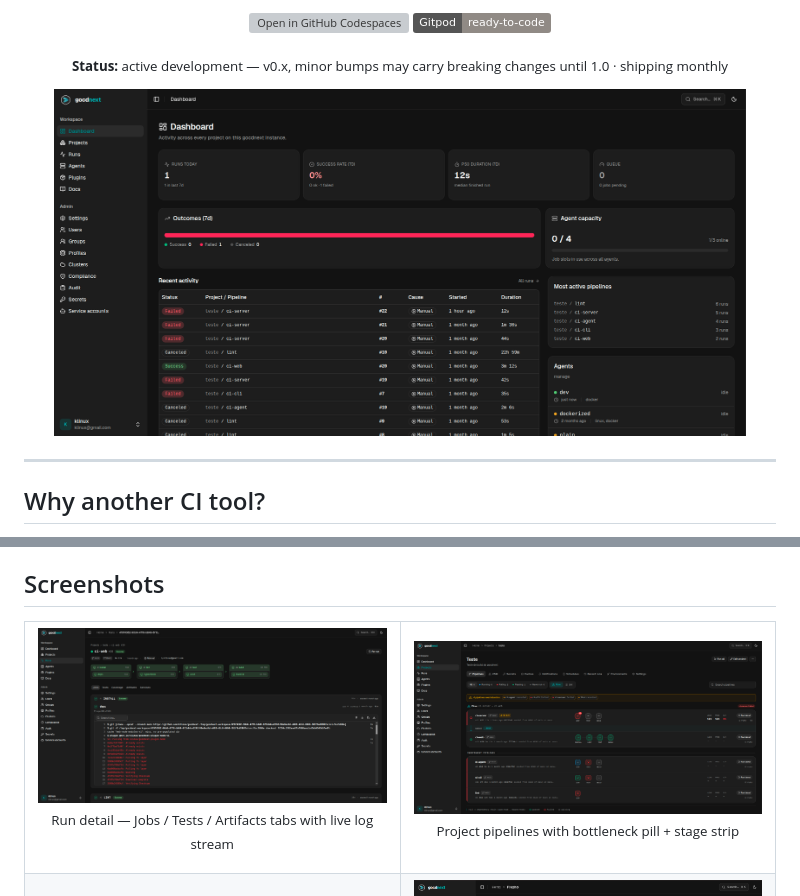
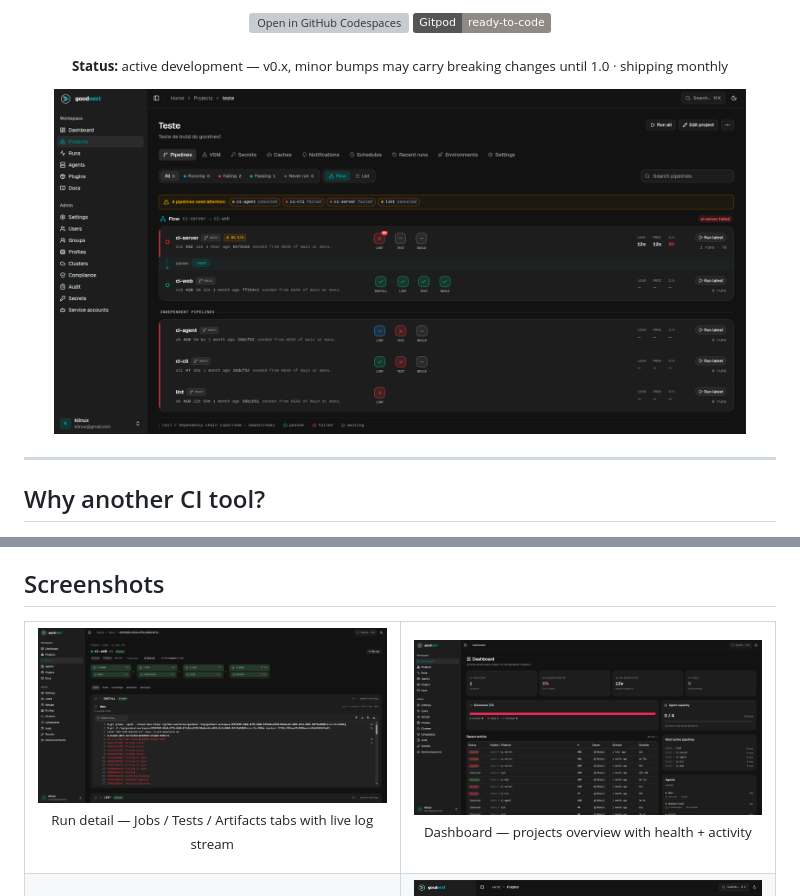
Before and after one commit to klinux/gocdnext, a Markdown page: README.md, 2 parts joined by grey strips. GitHub-like rendering; badges without logos; grey boxes are pictures that could not be loaded.

Commit message:
docs(readme): use projects/pipelines screenshot as the hero [skip ci]
Co-Authored-By: Claude Opus 4.8 <noreply@anthropic.com>

```diff
--- a/README.md
+++ b/README.md
@@ -29,7 +29,7 @@
 </p>
 
 <p align="center">
-  <a href="docs/public/screenshots/01-dashboard.png"><img src="docs/public/screenshots/01-dashboard.png" alt="gocdnext dashboard" width="92%"></a>
+  <a href="docs/public/screenshots/03-project-pipelines.png"><img src="docs/public/screenshots/03-project-pipelines.png" alt="gocdnext — projects and pipelines" width="92%"></a>
 </p>
 
 ---
@@ -81,10 +81,10 @@ Differentiators vs. GitHub Actions / Tekton / Woodpecker:
       <p align="center"><sub>Run detail — Jobs / Tests / Artifacts tabs with live log stream</sub></p>
     </td>
     <td width="50%">
-      <a href="docs/public/screenshots/03-project-pipelines.png">
-        <img src="docs/public/screenshots/03-project-pipelines.png" alt="Project pipelines" />
+      <a href="docs/public/screenshots/01-dashboard.png">
+        <img src="docs/public/screenshots/01-dashboard.png" alt="Dashboard" />
       </a>
-      <p align="center"><sub>Project pipelines with bottleneck pill + stage strip</sub></p>
+      <p align="center"><sub>Dashboard — projects overview with health + activity</sub></p>
     </td>
   </tr>
   <tr>
```
